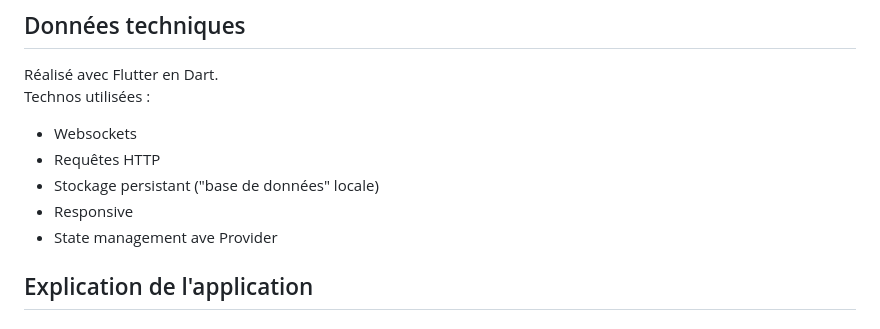
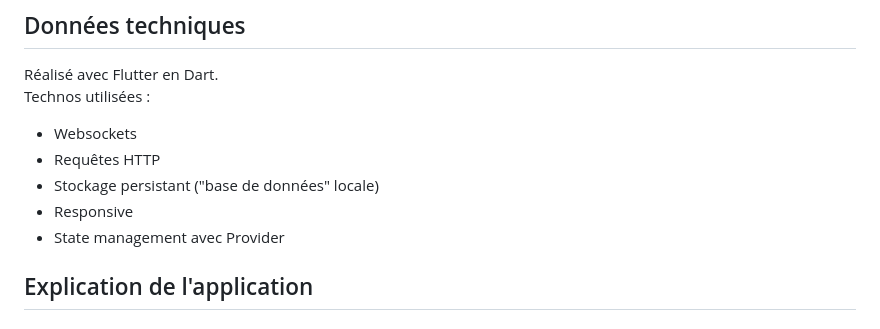
Before and after one commit to MDL-Jules-Verne/balapp, a Markdown page: README.md, the part around the change. Rendered like a GitHub page.

```diff
--- a/README.md
+++ b/README.md
@@ -9,7 +9,7 @@ Technos utilisées :
 * Requêtes HTTP
 * Stockage persistant ("base de données" locale)
 * Responsive
-* State management ave Provider
+* State management avec Provider
 
 ## Explication de l'application
 ### Démarrage
```
